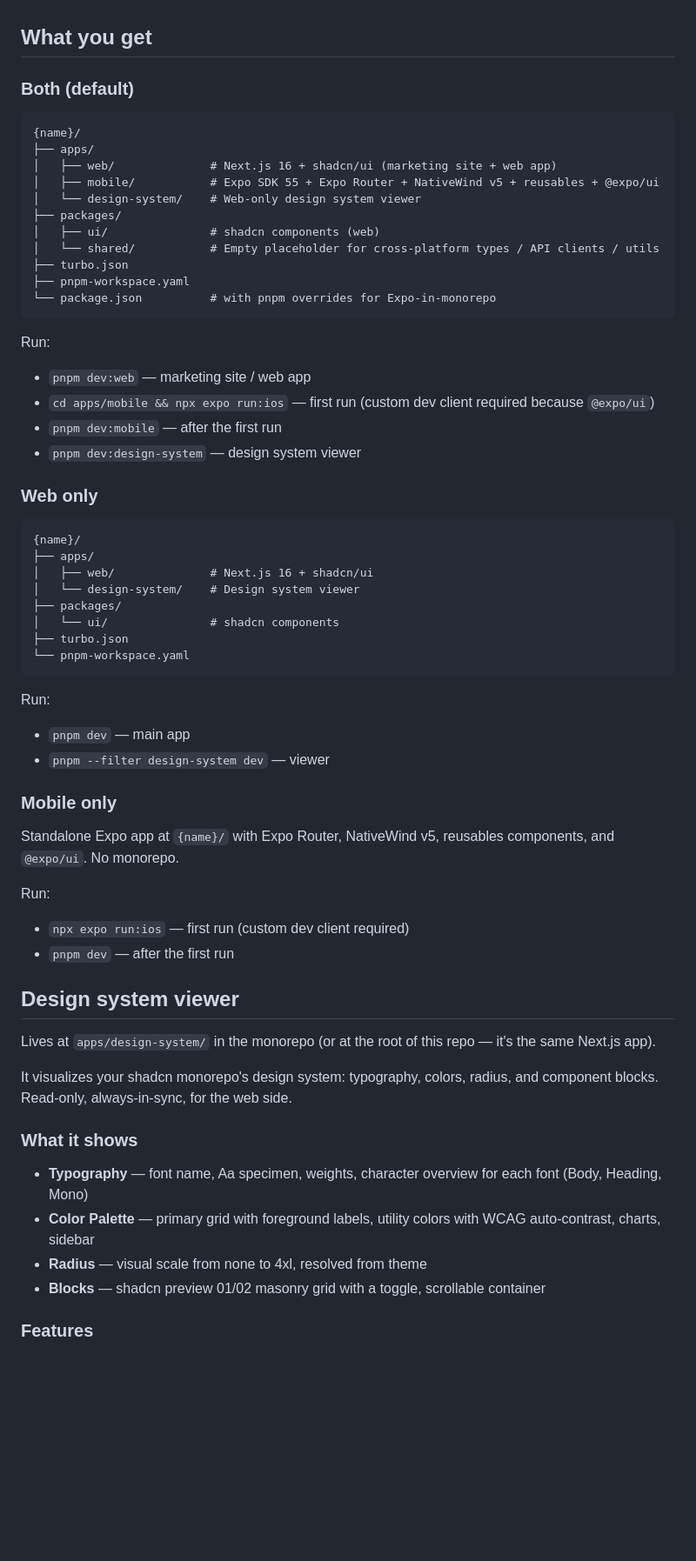
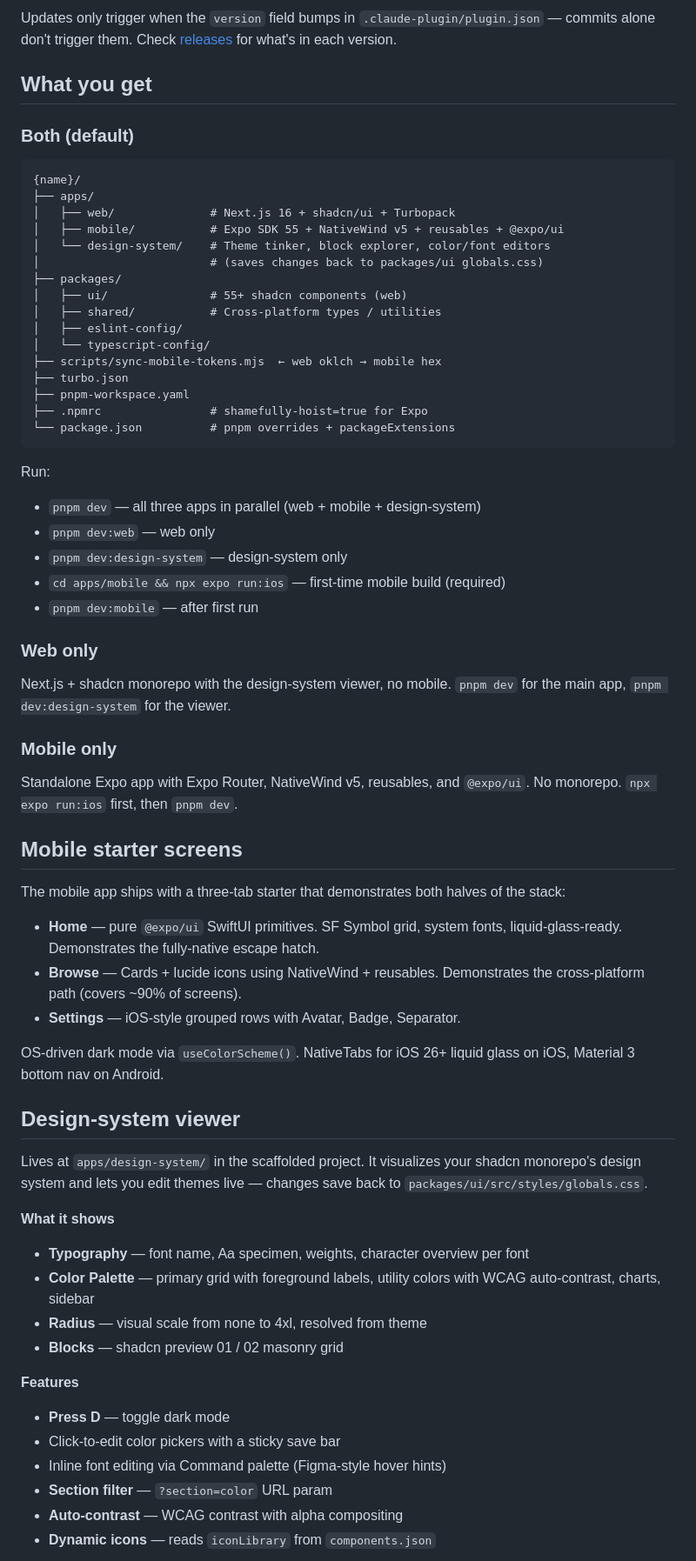
Before and after one commit to addisonk/create-new-project, a Markdown page: README.md, the part around one of its changes. Shown at 87% size. GitHub-like rendering; blank space fills up the shorter version.

````diff
--- a/README.md
+++ b/README.md
@@ -55,3 +77,4 @@ Web-only path has no extra prerequisites.
+Updates only trigger when the `version` field bumps in `.claude-plugin/plugin.json` — commits alone don't trigger them. Check [releases](https://github.com/addisonk/create-new-project/releases) for what's in each version.
 
 ## What you get
 
@@ -60,63 +83,63 @@ Web-only path has no extra prerequisites.
 ```
 {name}/
 ├── apps/
-│   ├── web/              # Next.js 16 + shadcn/ui (marketing site + web app)
-│   ├── mobile/           # Expo SDK 55 + Expo Router + NativeWind v5 + reusables + @expo/ui
-│   └── design-system/    # Web-only design system viewer
+│   ├── web/              # Next.js 16 + shadcn/ui + Turbopack
+│   ├── mobile/           # Expo SDK 55 + NativeWind v5 + reusables + @expo/ui
+│   └── design-system/    # Theme tinker, block explorer, color/font editors
+│                         # (saves changes back to packages/ui globals.css)
 ├── packages/
-│   ├── ui/               # shadcn components (web)
-│   └── shared/           # Empty placeholder for cross-platform types / API clients / utils
+│   ├── ui/               # 55+ shadcn components (web)
+│   ├── shared/           # Cross-platform types / utilities
+│   ├── eslint-config/
+│   └── typescript-config/
+├── scripts/sync-mobile-tokens.mjs  ← web oklch → mobile hex
 ├── turbo.json
 ├── pnpm-workspace.yaml
-└── package.json          # with pnpm overrides for Expo-in-monorepo
+├── .npmrc                # shamefully-hoist=true for Expo
+└── package.json          # pnpm overrides + packageExtensions
 ```
 
 Run:
 
-- `pnpm dev:web` — marketing site / web app
-- `cd apps/mobile && npx expo run:ios` — first run (custom dev client required because `@expo/ui`)
-- `pnpm dev:mobile` — after the first run
-- `pnpm dev:design-system` — design system viewer
+- `pnpm dev` — all three apps in parallel (web + mobile + design-system)
+- `pnpm dev:web` — web only
+- `pnpm dev:design-system` — design-system only
+- `cd apps/mobile && npx expo run:ios` — first-time mobile build (required)
+- `pnpm dev:mobile` — after first run
 
 ### Web only
 
-```
-{name}/
-├── apps/
-│   ├── web/              # Next.js 16 + shadcn/ui
-│   └── design-system/    # Design system viewer
-├── packages/
-│   └── ui/               # shadcn components
-├── turbo.json
-└── pnpm-workspace.yaml
-```
-
-Run:
-
-- `pnpm dev` — main app
-- `pnpm --filter design-system dev` — viewer
+Next.js + shadcn monorepo with the design-system viewer, no mobile. `pnpm dev` for the main app, `pnpm dev:design-system` for the viewer.
 
 ### Mobile only
 
-Standalone Expo app at `{name}/` with Expo Router, NativeWind v5, reusables components, and `@expo/ui`. No monorepo.
+Standalone Expo app with Expo Router, NativeWind v5, reusables, and `@expo/ui`. No monorepo. `npx expo run:ios` first, then `pnpm dev`.
 
-Run:
+## Mobile starter screens
 
-- `npx expo run:ios` — first run (custom dev client required)
-- `pnpm dev` — after the first run
+The mobile app ships with a three-tab starter that demonstrates both halves of the stack:
 
-## Design system viewer
+- **Home** — pure `@expo/ui` SwiftUI primitives. SF Symbol grid, system fonts, liquid-glass-ready. Demonstrates the fully-native escape hatch.
+- **Browse** — Cards + lucide icons using NativeWind + reusables. Demonstrates the cross-platform path (covers ~90% of screens).
+- **Settings** — iOS-style grouped rows with Avatar, Badge, Separator.
 
-Lives at `apps/design-system/` in the monorepo (or at the root of this repo — it's the same Next.js app).
+OS-driven dark mode via `useColorScheme()`. NativeTabs for iOS 26+ liquid glass on iOS, Material 3 bottom nav on Android.
 
-It visualizes your shadcn monorepo's design system: typography, colors, radius, and component blocks. Read-only, always-in-sync, for the web side.
+## Design-system viewer
 
-### What it shows
+Lives at `apps/design-system/` in the scaffolded project. It visualizes your shadcn monorepo's design system and lets you edit themes live — changes save back to `packages/ui/src/styles/globals.css`.
 
-- **Typography** — font name, Aa specimen, weights, character overview for each font (Body, Heading, Mono)
+**What it shows**
+- **Typography** — font name, Aa specimen, weights, character overview per font
 - **Color Palette** — primary grid with foreground labels, utility colors with WCAG auto-contrast, charts, sidebar
 - **Radius** — visual scale from none to 4xl, resolved from theme
-- **Blocks** — shadcn preview 01/02 masonry grid with a toggle, scrollable container
+- **Blocks** — shadcn preview 01 / 02 masonry grid
 
-### Features
+**Features**
+- **Press D** — toggle dark mode
+- Click-to-edit color pickers with a sticky save bar
+- Inline font editing via Command palette (Figma-style hover hints)
+- **Section filter** — `?section=color` URL param
+- **Auto-contrast** — WCAG contrast with alpha compositing
+- **Dynamic icons** — reads `iconLibrary` from `components.json`
 
````
Also changed, not shown: other parts of README.md (+116 -75 lines).
